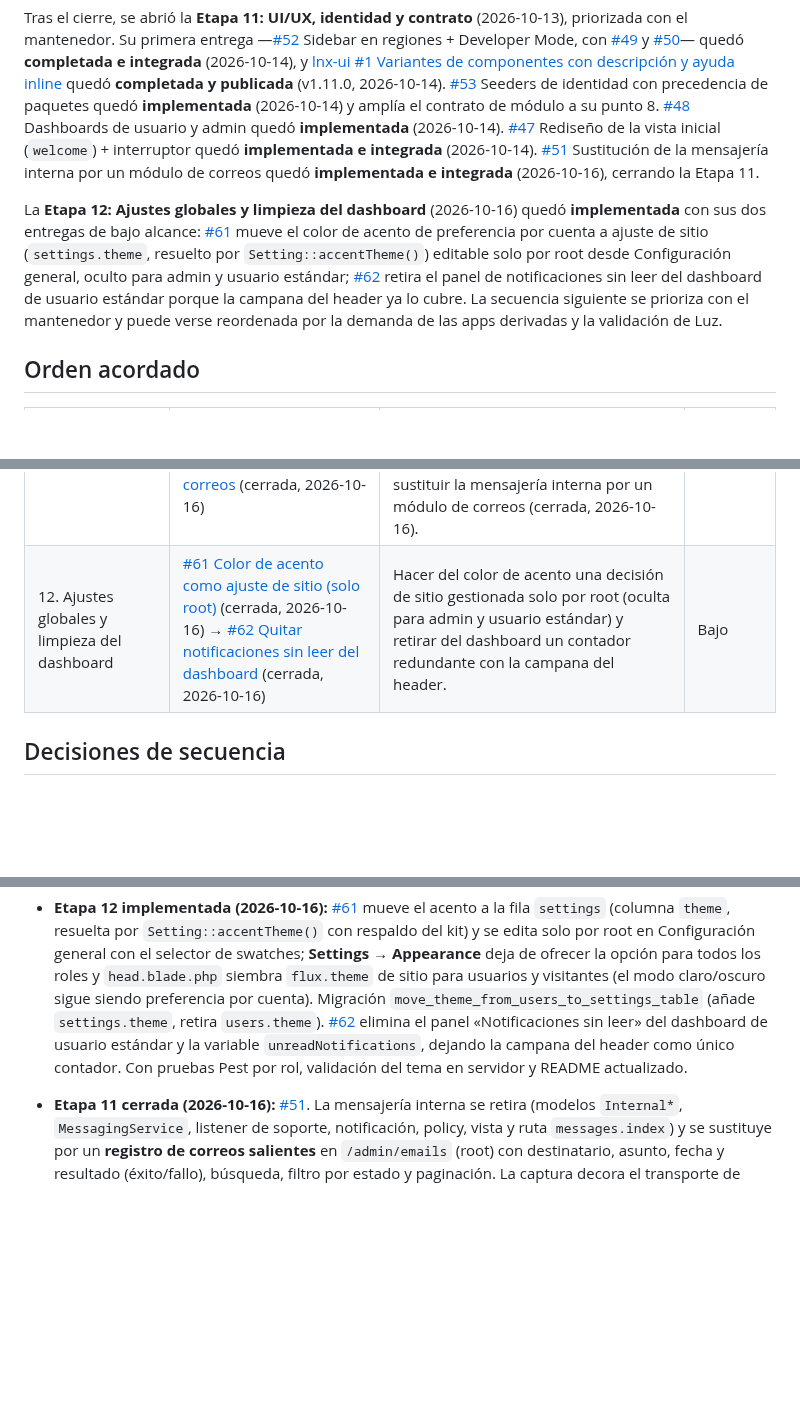
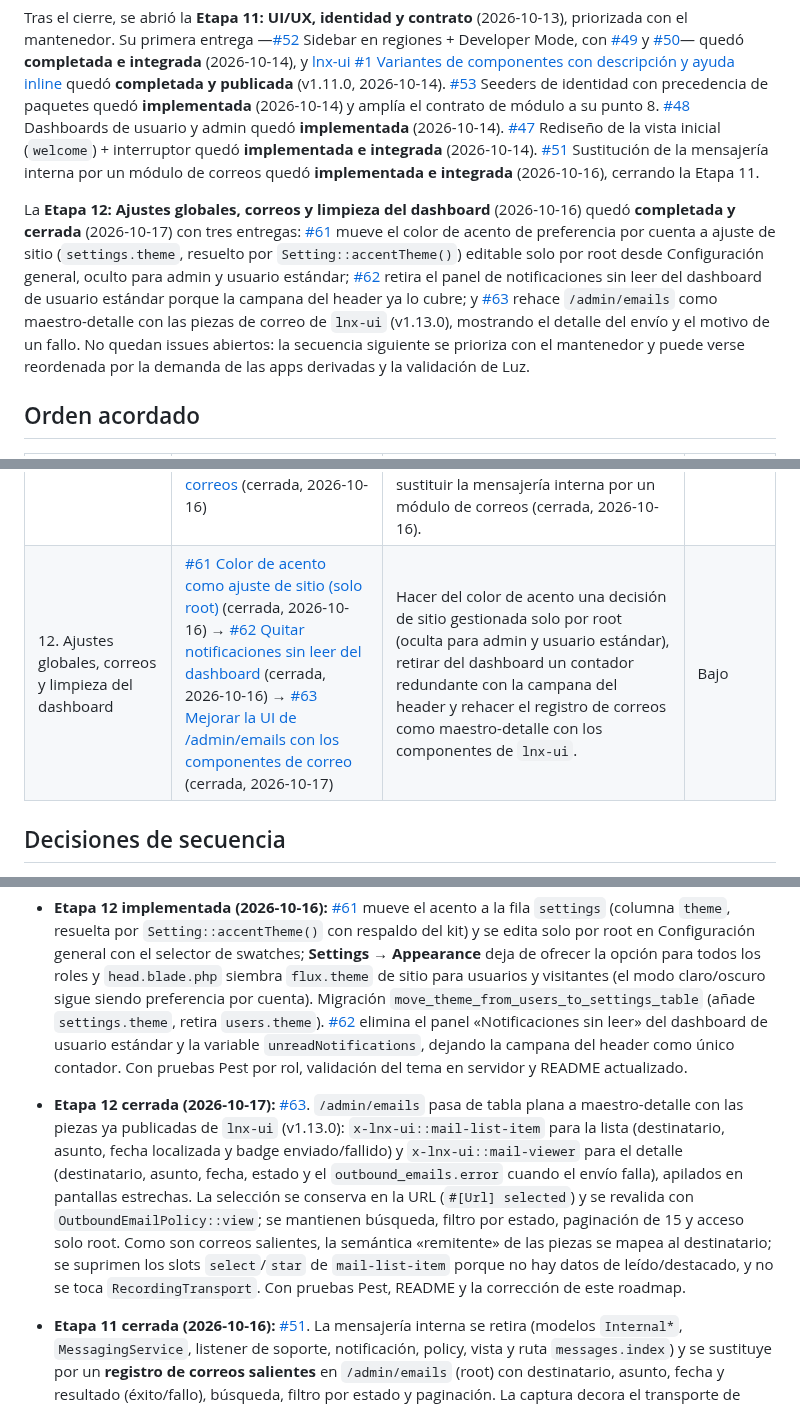
Before and after one commit to luinuxscl/lnx, a Markdown page: ROADMAP.md, 3 parts joined by grey strips. Rendered like a GitHub page; blank space fills up the shorter version.

Commit message:
docs(roadmap): cerrar #63 (correos maestro-detalle) y la Etapa 12

```diff
--- a/ROADMAP.md
+++ b/ROADMAP.md
@@ -12,7 +12,7 @@ La **Etapa 10** ([#39 Contrato de módulo](https://github.com/luinuxscl/lnx/issu
 
 Tras el cierre, se abrió la **Etapa 11: UI/UX, identidad y contrato** (2026-10-13), priorizada con el mantenedor. Su primera entrega —[#52](https://github.com/luinuxscl/lnx/issues/52) Sidebar en regiones + Developer Mode, con [#49](https://github.com/luinuxscl/lnx/issues/49) y [#50](https://github.com/luinuxscl/lnx/issues/50)— quedó **completada e integrada** (2026-10-14), y [lnx-ui #1 Variantes de componentes con descripción y ayuda inline](https://github.com/luinuxscl/lnx-ui/issues/1) quedó **completada y publicada** (v1.11.0, 2026-10-14). [#53](https://github.com/luinuxscl/lnx/issues/53) Seeders de identidad con precedencia de paquetes quedó **implementada** (2026-10-14) y amplía el contrato de módulo a su punto 8. [#48](https://github.com/luinuxscl/lnx/issues/48) Dashboards de usuario y admin quedó **implementada** (2026-10-14). [#47](https://github.com/luinuxscl/lnx/issues/47) Rediseño de la vista inicial (`welcome`) + interruptor quedó **implementada e integrada** (2026-10-14). [#51](https://github.com/luinuxscl/lnx/issues/51) Sustitución de la mensajería interna por un módulo de correos quedó **implementada e integrada** (2026-10-16), cerrando la Etapa 11.
 
-La **Etapa 12: Ajustes globales y limpieza del dashboard** (2026-10-16) quedó **implementada** con sus dos entregas de bajo alcance: [#61](https://github.com/luinuxscl/lnx/issues/61) mueve el color de acento de preferencia por cuenta a ajuste de sitio (`settings.theme`, resuelto por `Setting::accentTheme()`) editable solo por root desde Configuración general, oculto para admin y usuario estándar; [#62](https://github.com/luinuxscl/lnx/issues/62) retira el panel de notificaciones sin leer del dashboard de usuario estándar porque la campana del header ya lo cubre. La secuencia siguiente se prioriza con el mantenedor y puede verse reordenada por la demanda de las apps derivadas y la validación de Luz.
+La **Etapa 12: Ajustes globales, correos y limpieza del dashboard** (2026-10-16) quedó **completada y cerrada** (2026-10-17) con tres entregas: [#61](https://github.com/luinuxscl/lnx/issues/61) mueve el color de acento de preferencia por cuenta a ajuste de sitio (`settings.theme`, resuelto por `Setting::accentTheme()`) editable solo por root desde Configuración general, oculto para admin y usuario estándar; [#62](https://github.com/luinuxscl/lnx/issues/62) retira el panel de notificaciones sin leer del dashboard de usuario estándar porque la campana del header ya lo cubre; y [#63](https://github.com/luinuxscl/lnx/issues/63) rehace `/admin/emails` como maestro-detalle con las piezas de correo de `lnx-ui` (v1.13.0), mostrando el detalle del envío y el motivo de un fallo. No quedan issues abiertos: la secuencia siguiente se prioriza con el mantenedor y puede verse reordenada por la demanda de las apps derivadas y la validación de Luz.
 
 ## Orden acordado
 
@@ -29,7 +29,7 @@ La **Etapa 12: Ajustes globales y limpieza del dashboard** (2026-10-16) quedó *
 | 9. Modernización visual y UI/UX | [#27 Diseño y dashboard](https://github.com/luinuxscl/lnx/issues/27) (cerrada) y [#35 UI/UX de soporte](https://github.com/luinuxscl/lnx/issues/35) (cerrada) | Unificar la jerarquía visual del dashboard por rol y vistas clave (#27) y pulir el flujo de soporte y tickets (#35) con componentes consolidados y estados claros. | Medio-Alto |
 | 10. Contrato de módulo | [#39 Contrato de módulo](https://github.com/luinuxscl/lnx/issues/39) (cerrada) | Que un paquete declare permisos propios, cuotas de IA, notificaciones, página de paquete, skills, acceso por registro y escritura por MCP declarable y auditable. Se valida con Luz. | Alto |
 | 11. UI/UX, identidad y contrato | [#52 Sidebar en regiones](https://github.com/luinuxscl/lnx/issues/52) + [#49 Icono Dashboard](https://github.com/luinuxscl/lnx/issues/49) + [#50 Botón de feedback](https://github.com/luinuxscl/lnx/issues/50) (cerradas) → [lnx-ui #1 Variantes con ayuda](https://github.com/luinuxscl/lnx-ui/issues/1) (cerrada, v1.11.0) → [#53 Seeders de identidad](https://github.com/luinuxscl/lnx/issues/53) (cerrada, 2026-10-14) → [#48 Dashboards](https://github.com/luinuxscl/lnx/issues/48) (cerrada, 2026-10-14) → [#47 Welcome](https://github.com/luinuxscl/lnx/issues/47) (cerrada, 2026-10-14) → [#51 Mensajes → correos](https://github.com/luinuxscl/lnx/issues/51) (cerrada, 2026-10-16) | Reorganizar la navegación en regiones (`main`/`bottom`) con Developer Mode para root (cerrada, 2026-10-14); pulir icono del Dashboard y botón de feedback (cerradas); variantes de componentes con descripción/ayuda (cerrada, publicada en lnx-ui v1.11.0); seeders de identidad con precedencia de paquetes (cerrada, 2026-10-14); reorganizar dashboards de usuario y admin (cerrada, 2026-10-14); rediseñar la vista inicial e incorporar un interruptor (cerrada, 2026-10-14); sustituir la mensajería interna por un módulo de correos (cerrada, 2026-10-16). | Alto |
-| 12. Ajustes globales y limpieza del dashboard | [#61 Color de acento como ajuste de sitio (solo root)](https://github.com/luinuxscl/lnx/issues/61) (cerrada, 2026-10-16) → [#62 Quitar notificaciones sin leer del dashboard](https://github.com/luinuxscl/lnx/issues/62) (cerrada, 2026-10-16) | Hacer del color de acento una decisión de sitio gestionada solo por root (oculta para admin y usuario estándar) y retirar del dashboard un contador redundante con la campana del header. | Bajo |
+| 12. Ajustes globales, correos y limpieza del dashboard | [#61 Color de acento como ajuste de sitio (solo root)](https://github.com/luinuxscl/lnx/issues/61) (cerrada, 2026-10-16) → [#62 Quitar notificaciones sin leer del dashboard](https://github.com/luinuxscl/lnx/issues/62) (cerrada, 2026-10-16) → [#63 Mejorar la UI de /admin/emails con los componentes de correo](https://github.com/luinuxscl/lnx/issues/63) (cerrada, 2026-10-17) | Hacer del color de acento una decisión de sitio gestionada solo por root (oculta para admin y usuario estándar), retirar del dashboard un contador redundante con la campana del header y rehacer el registro de correos como maestro-detalle con los componentes de `lnx-ui`. | Bajo |
 
 ## Decisiones de secuencia
 
@@ -51,6 +51,7 @@ La **Etapa 12: Ajustes globales y limpieza del dashboard** (2026-10-16) quedó *
 - **Etapa 11, vista inicial rediseñada (2026-10-14):** [#47](https://github.com/luinuxscl/lnx/issues/47). La landing pública (`/`, ruta `home`) sustituye la plantilla de Laravel por una página con la identidad del kit (logo, título, lema, favicon, color de acento y modo claro/oscuro), navegación con selector de idioma y accesos condicionados al registro, hero, franja **Built with** con logos de marca vendorizados (`resources/views/components/brand-logos/`, componente `x-brand-logo`, fuente SVGL y activos oficiales) y CTA; contenido estático bilingüe por `__()`. `HomeController` decide en runtime: con la vista deshabilitada (interruptor **Home page** en Configuración general, `settings.home_enabled`, habilitado por defecto), `/` redirige a `login` (invitado) o `dashboard` (autenticado), sin 404. Con pruebas Pest y documentación.
 - **Etapa 12 abierta (2026-10-16):** dos entregas de bajo alcance priorizadas por el mantenedor, sin dependencia entre sí. [#61](https://github.com/luinuxscl/lnx/issues/61) convierte el color de acento de preferencia por cuenta a ajuste de sitio editable solo por root (admin y usuario estándar dejan de ver la opción); [#62](https://github.com/luinuxscl/lnx/issues/62) retira el panel de notificaciones sin leer del dashboard de usuario estándar por ser redundante con la campana del header. Orden: #61 primero por ser el cambio de mayor alcance (modelo, migración, configuración y sincronización de tema), y #62 después por ser una limpieza acotada.
 - **Etapa 12 implementada (2026-10-16):** [#61](https://github.com/luinuxscl/lnx/issues/61) mueve el acento a la fila `settings` (columna `theme`, resuelta por `Setting::accentTheme()` con respaldo del kit) y se edita solo por root en Configuración general con el selector de swatches; **Settings → Appearance** deja de ofrecer la opción para todos los roles y `head.blade.php` siembra `flux.theme` de sitio para usuarios y visitantes (el modo claro/oscuro sigue siendo preferencia por cuenta). Migración `move_theme_from_users_to_settings_table` (añade `settings.theme`, retira `users.theme`). [#62](https://github.com/luinuxscl/lnx/issues/62) elimina el panel «Notificaciones sin leer» del dashboard de usuario estándar y la variable `unreadNotifications`, dejando la campana del header como único contador. Con pruebas Pest por rol, validación del tema en servidor y README actualizado.
+- **Etapa 12 cerrada (2026-10-17):** [#63](https://github.com/luinuxscl/lnx/issues/63). `/admin/emails` pasa de tabla plana a maestro-detalle con las piezas ya publicadas de `lnx-ui` (v1.13.0): `x-lnx-ui::mail-list-item` para la lista (destinatario, asunto, fecha localizada y badge enviado/fallido) y `x-lnx-ui::mail-viewer` para el detalle (destinatario, asunto, fecha, estado y el `outbound_emails.error` cuando el envío falla), apilados en pantallas estrechas. La selección se conserva en la URL (`#[Url] selected`) y se revalida con `OutboundEmailPolicy::view`; se mantienen búsqueda, filtro por estado, paginación de 15 y acceso solo root. Como son correos salientes, la semántica «remitente» de las piezas se mapea al destinatario; se suprimen los slots `select`/`star` de `mail-list-item` porque no hay datos de leído/destacado, y no se toca `RecordingTransport`. Con pruebas Pest, README y la corrección de este roadmap.
 - **Etapa 11 cerrada (2026-10-16):** [#51](https://github.com/luinuxscl/lnx/issues/51). La mensajería interna se retira (modelos `Internal*`, `MessagingService`, listener de soporte, notificación, policy, vista y ruta `messages.index`) y se sustituye por un **registro de correos salientes** en `/admin/emails` (root) con destinatario, asunto, fecha y resultado (éxito/fallo), búsqueda, filtro por estado y paginación. La captura decora el transporte de correo (`App\Mail\RecordingTransport` vía `RecordingMailManager`), por lo que registra cualquier correo que salga sin tocar los puntos de envío. Migraciones: creación de `outbound_emails` y **eliminación autorizada** de `internal_conversations`, `internal_conversation_participants` e `internal_messages` (con `down` completo). Acceso por `OutboundEmailPolicy` (solo root). Con pruebas Pest y documentación. Cierra la Etapa 11; la próxima etapa se prioriza con el mantenedor.
 - #34 se completó: modelos `InternalConversation`, `InternalConversationParticipant`, `InternalMessage`, `MessagingService`, bypass de `root` acotado en `AppServiceProvider`, vistas bilingües `/messages`, notificaciones en base de datos, integración bidireccional con eventos de soporte y suite de pruebas Pest.
 - Etapa 9 completada y cerrada (#27 y #35): rediseño de la interfaz de mensajería con búsqueda en conversación, auto-scroll, agrupación de mensajes, compositor multilínea y accesibilidad; modernización visual del dashboard y vistas principales (#27) y del circuito de tickets de soporte (#35). Cierre confirmado por el mantenedor tras integrar la entrega en `main`.
```
Also changed, not shown: other parts of ROADMAP.md (+2 -2 lines).
